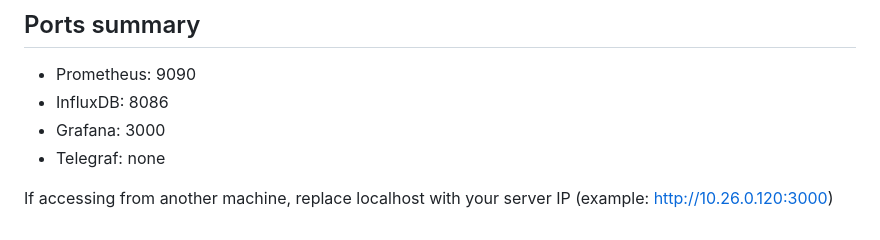
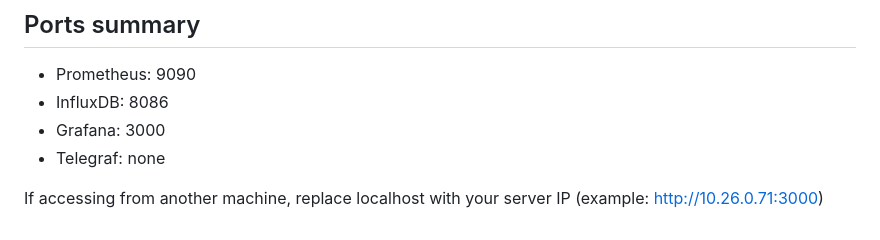
Before and after one commit to Capstone-AM07/Capstone-AM07, a Markdown page: deploy/README.md, the part around the change. GitHub-like rendering.

Commit message:
Update server IP example in README

```diff
--- a/deploy/README.md
+++ b/deploy/README.md
@@ -187,4 +187,4 @@ docker compose logs --tail=200 grafana
 - Grafana: 3000
 - Telegraf: none
 
-If accessing from another machine, replace localhost with your server IP (example: http://10.26.0.120:3000)
+If accessing from another machine, replace localhost with your server IP (example: http://10.26.0.71:3000)
```
